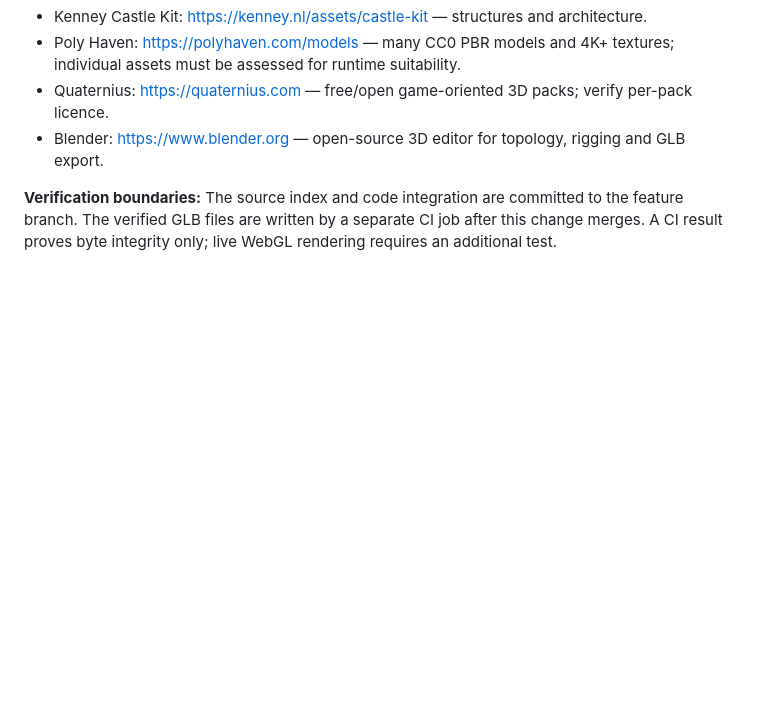
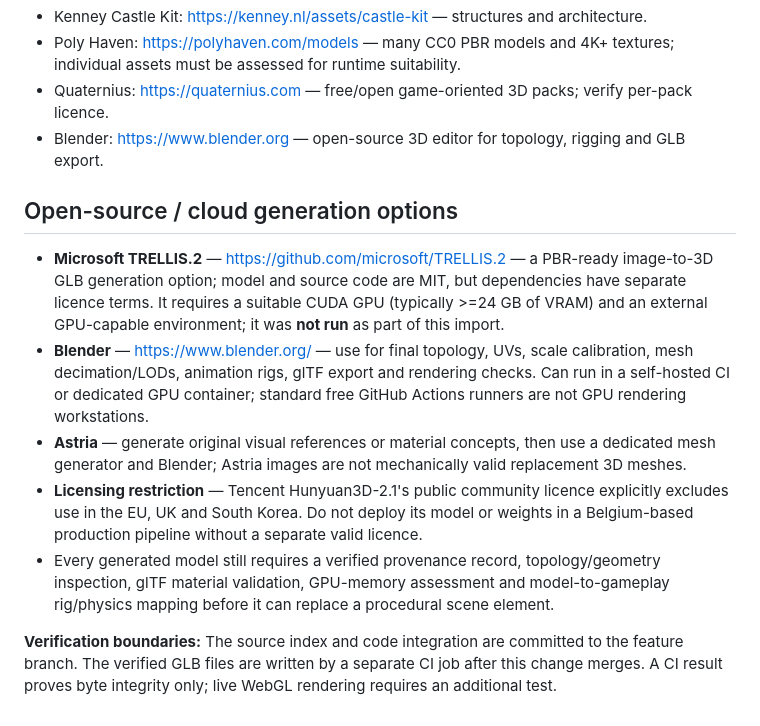
Before and after one commit to sigibrechtus/lerenisfijn, a Markdown page: games/moonlight-hollow/asset-library-guide.md, the part around the change. GitHub-like rendering; blank space fills up the shorter version.

Commit message:
Document compliant 3D generation choices and EU model licensing restrictions

```diff
--- a/games/moonlight-hollow/asset-library-guide.md
+++ b/games/moonlight-hollow/asset-library-guide.md
@@ -57,4 +57,12 @@ Gameplay-critical signs, control buttons, illuminated puzzle objects, train entr
 - Quaternius: https://quaternius.com — free/open game-oriented 3D packs; verify per-pack licence.
 - Blender: https://www.blender.org — open-source 3D editor for topology, rigging and GLB export.
 
+## Open-source / cloud generation options
+
+- **Microsoft TRELLIS.2** — https://github.com/microsoft/TRELLIS.2 — a PBR-ready image-to-3D GLB generation option; model and source code are MIT, but dependencies have separate licence terms. It requires a suitable CUDA GPU (typically >=24 GB of VRAM) and an external GPU-capable environment; it was **not run** as part of this import.
+- **Blender** — https://www.blender.org/ — use for final topology, UVs, scale calibration, mesh decimation/LODs, animation rigs, glTF export and rendering checks. Can run in a self-hosted CI or dedicated GPU container; standard free GitHub Actions runners are not GPU rendering workstations.
+- **Astria** — generate original visual references or material concepts, then use a dedicated mesh generator and Blender; Astria images are not mechanically valid replacement 3D meshes.
+- **Licensing restriction** — Tencent Hunyuan3D-2.1's public community licence explicitly excludes use in the EU, UK and South Korea. Do not deploy its model or weights in a Belgium-based production pipeline without a separate valid licence.
+- Every generated model still requires a verified provenance record, topology/geometry inspection, glTF material validation, GPU-memory assessment and model-to-gameplay rig/physics mapping before it can replace a procedural scene element.
+
 **Verification boundaries:** The source index and code integration are committed to the feature branch. The verified GLB files are written by a separate CI job after this change merges. A CI result proves byte integrity only; live WebGL rendering requires an additional test.
```
